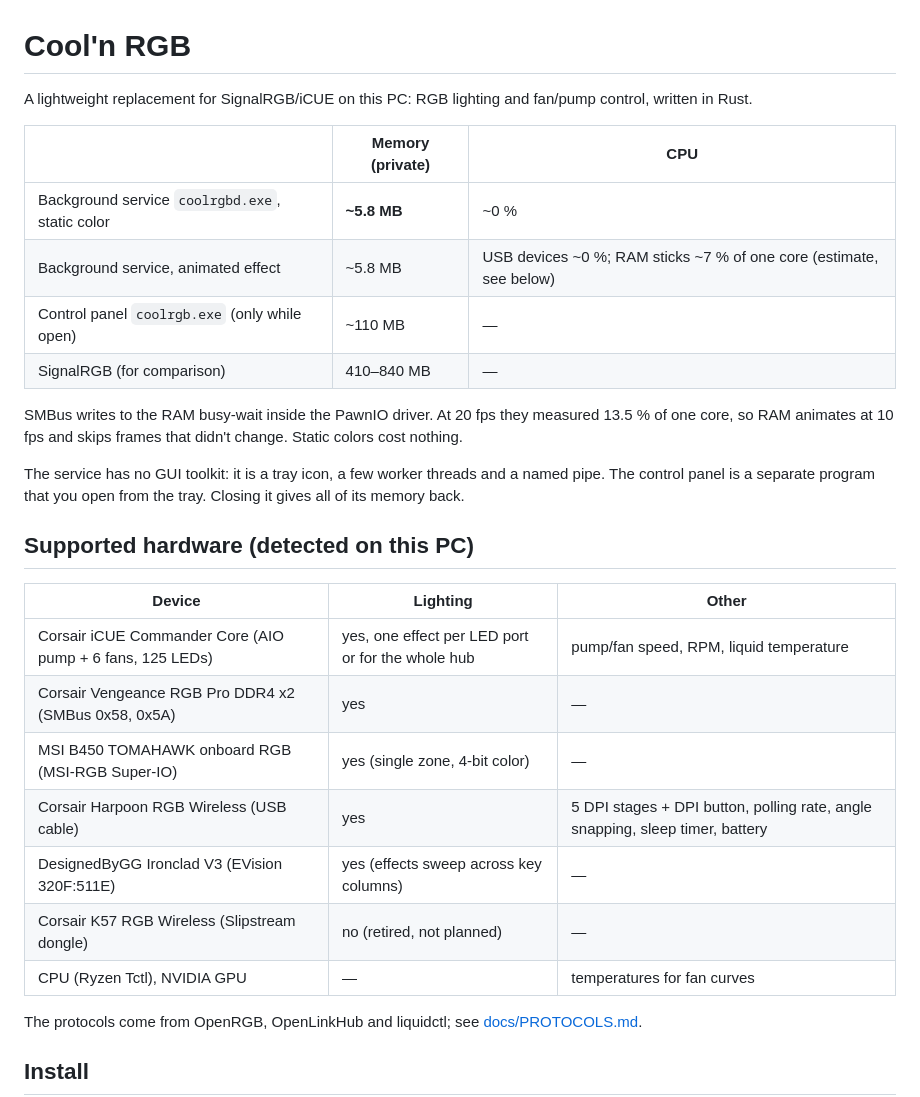
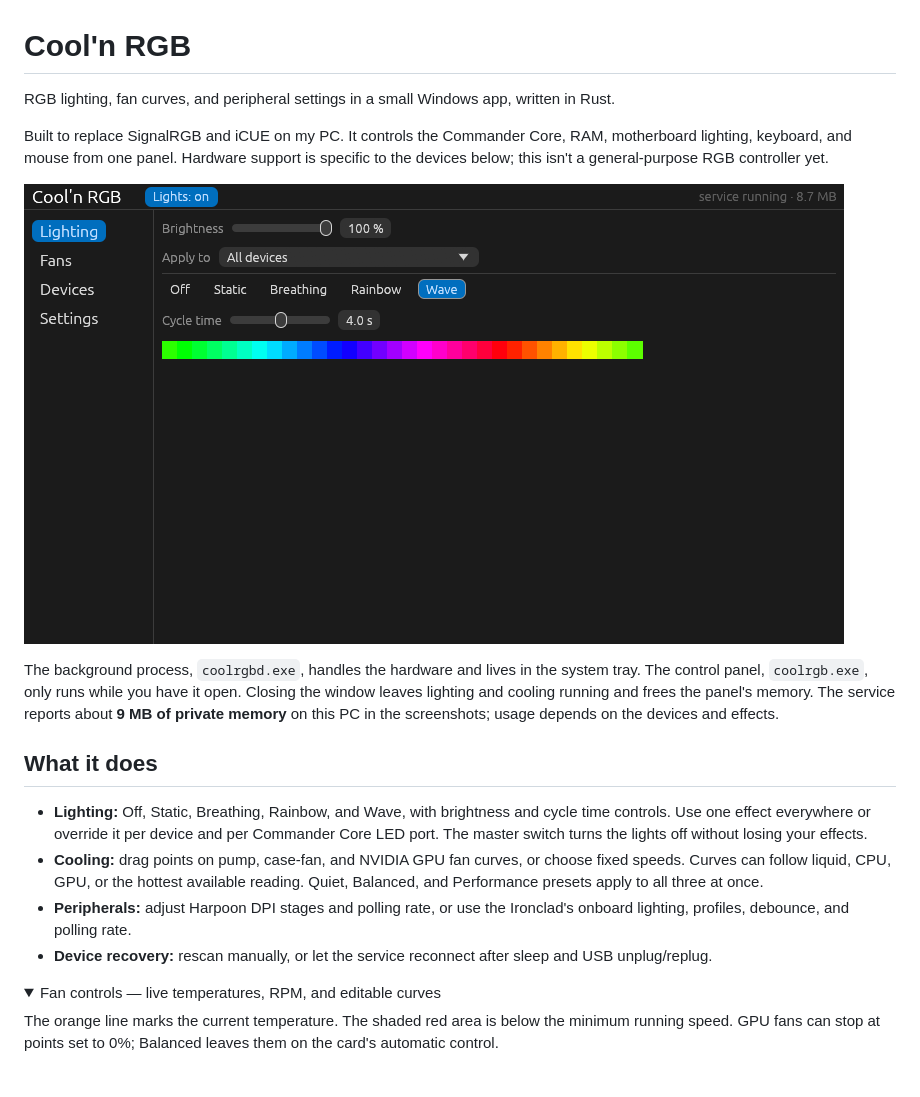
Before and after one commit to Ze-Chr0ME/cool-n-rbg, a Markdown page: README.md, the part around one of its changes. Rendered like a GitHub page; pictures changed too: docs/screenshots/lighting.png (added); folded sections open.

```diff
--- a/README.md
+++ b/README.md
@@ -1,33 +1,22 @@
 # Cool'n RGB
 
-A lightweight replacement for SignalRGB/iCUE on this PC: RGB lighting and fan/pump control, written in Rust.
+RGB lighting, fan curves, and peripheral settings in a small Windows app, written in Rust.
 
-| | Memory (private) | CPU |
-|---|---|---|
-| Background service `coolrgbd.exe`, static color | **~5.8 MB** | ~0 % |
-| Background service, animated effect | ~5.8 MB | USB devices ~0 %; RAM sticks ~7 % of one core (estimate, see below) |
-| Control panel `coolrgb.exe` (only while open) | ~110 MB | — |
-| SignalRGB (for comparison) | 410–840 MB | — |
+Built to replace SignalRGB and iCUE on my PC. It controls the Commander Core, RAM, motherboard lighting, keyboard, and mouse from one panel. Hardware support is specific to the devices below; this isn't a general-purpose RGB controller yet.
 
-SMBus writes to the RAM busy-wait inside the PawnIO driver. At 20 fps they measured 13.5 % of one core,
-so RAM animates at 10 fps and skips frames that didn't change. Static colors cost nothing.
+![Lighting panel with a Wave effect and live color preview](docs/screenshots/lighting.png)
 
-The service has no GUI toolkit: it is a tray icon, a few worker threads and a named pipe. The control
-panel is a separate program that you open from the tray. Closing it gives all of its memory back.
+The background process, `coolrgbd.exe`, handles the hardware and lives in the system tray. The control panel, `coolrgb.exe`, only runs while you have it open. Closing the window leaves lighting and cooling running and frees the panel's memory. The service reports about **9 MB of private memory** on this PC in the screenshots; usage depends on the devices and effects.
 
-## Supported hardware (detected on this PC)
+## What it does
 
-| Device | Lighting | Other |
-|---|---|---|
-| Corsair iCUE Commander Core (AIO pump + 6 fans, 125 LEDs) | yes, one effect per LED port or for the whole hub | pump/fan speed, RPM, liquid temperature |
-| Corsair Vengeance RGB Pro DDR4 x2 (SMBus 0x58, 0x5A) | yes | — |
-| MSI B450 TOMAHAWK onboard RGB (MSI-RGB Super-IO) | yes (single zone, 4-bit color) | — |
-| Corsair Harpoon RGB Wireless (USB cable) | yes | 5 DPI stages + DPI button, polling rate, angle snapping, sleep timer, battery |
-| DesignedByGG Ironclad V3 (EVision 320F:511E) | yes (effects sweep across key columns) | — |
-| Corsair K57 RGB Wireless (Slipstream dongle) | no (retired, not planned) | — |
-| CPU (Ryzen Tctl), NVIDIA GPU | — | temperatures for fan curves |
+- **Lighting:** Off, Static, Breathing, Rainbow, and Wave, with brightness and cycle time controls. Use one effect everywhere or override it per device and per Commander Core LED port. The master switch turns the lights off without losing your effects.
+- **Cooling:** drag points on pump, case-fan, and NVIDIA GPU fan curves, or choose fixed speeds. Curves can follow liquid, CPU, GPU, or the hottest available reading. Quiet, Balanced, and Performance presets apply to all three at once.
+- **Peripherals:** adjust Harpoon DPI stages and polling rate, or use the Ironclad's onboard lighting, profiles, debounce, and polling rate.
+- **Device recovery:** rescan manually, or let the service reconnect after sleep and USB unplug/replug.
 
-The protocols come from OpenRGB, OpenLinkHub and liquidctl; see [docs/PROTOCOLS.md](docs/PROTOCOLS.md).
+<details>
+<summary>Fan controls — live temperatures, RPM, and editable curves</summary>
 
-## Install
+The orange line marks the current temperature. The shaded red area is below the minimum running speed. GPU fans can stop at points set to 0%; Balanced leaves them on the card's automatic control.
 
```
Also changed, not shown: other parts of README.md (+75 -53 lines), docs/screenshots/devices.png (added), docs/screenshots/fans.png (added), 1 other file.
